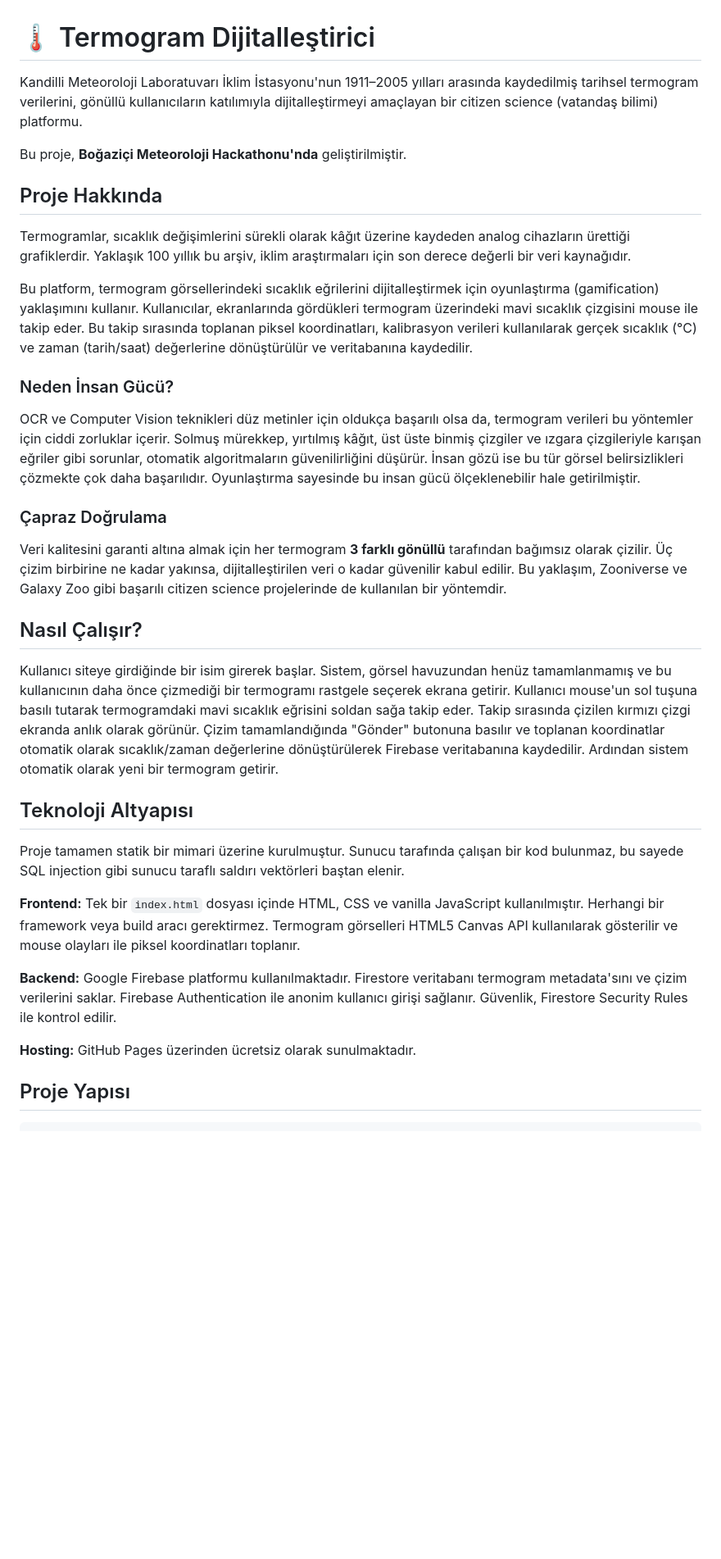
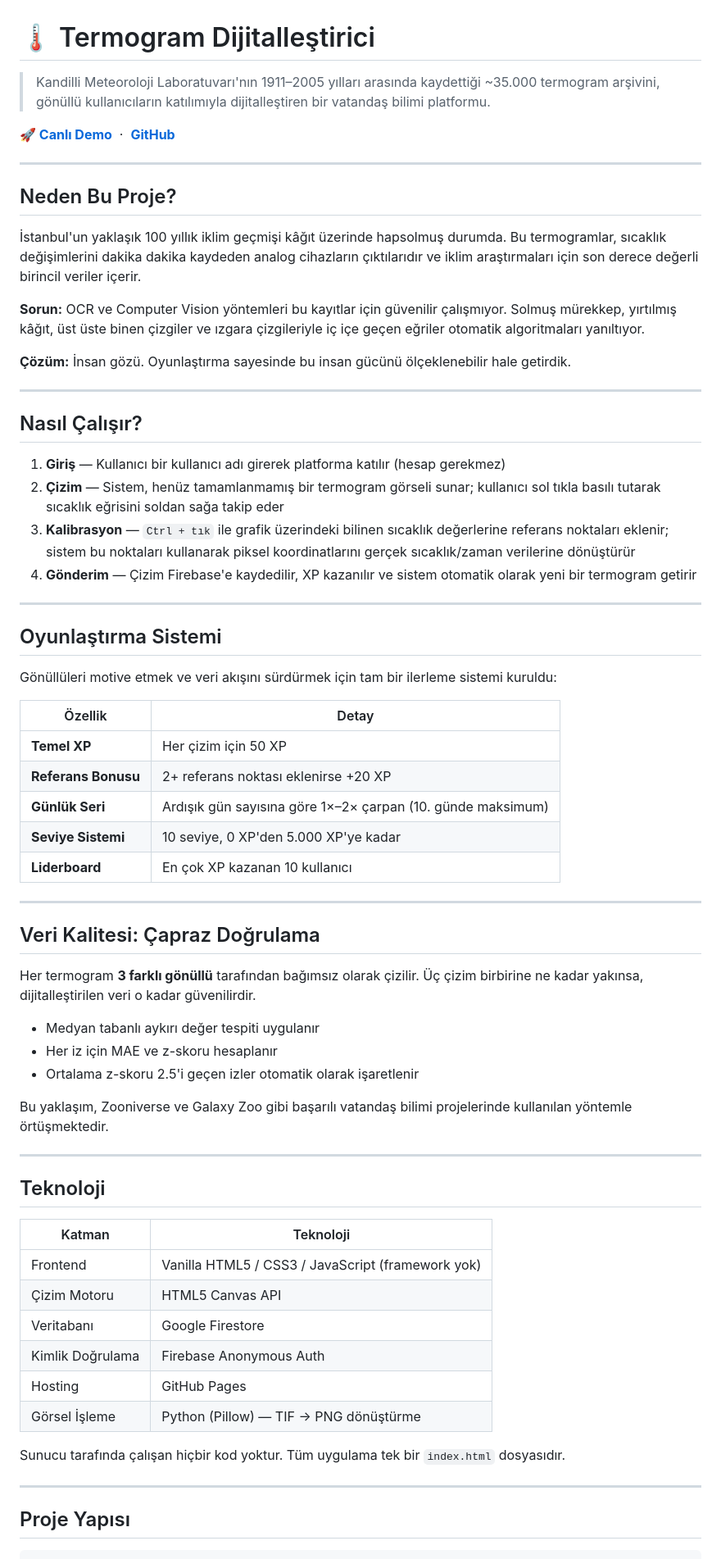
Before and after one commit to berkkbalci/termogram-digitizer, a Markdown page: README.md, the part around one of its changes. Shown at 82% size. GitHub-like rendering; blank space fills up the shorter version.

```diff
--- a/README.md
+++ b/README.md
@@ -1,36 +1,70 @@
 # 🌡️ Termogram Dijitalleştirici
 
-Kandilli Meteoroloji Laboratuvarı İklim İstasyonu'nun 1911–2005 yılları arasında kaydedilmiş tarihsel termogram verilerini, gönüllü kullanıcıların katılımıyla dijitalleştirmeyi amaçlayan bir citizen science (vatandaş bilimi) platformu.
+> Kandilli Meteoroloji Laboratuvarı'nın 1911–2005 yılları arasında kaydettiği ~35.000 termogram arşivini, gönüllü kullanıcıların katılımıyla dijitalleştiren bir vatandaş bilimi platformu.
 
-Bu proje, **Boğaziçi Meteoroloji Hackathonu'nda**  geliştirilmiştir.
+**[🚀 Canlı Demo](https://berkkbalci.github.io/termogram-digitizer/)** &nbsp;·&nbsp; **[GitHub](https://github.com/berkkbalci/termogram-digitizer)**
 
-## Proje Hakkında
+---
 
-Termogramlar, sıcaklık değişimlerini sürekli olarak kâğıt üzerine kaydeden analog cihazların ürettiği grafiklerdir. Yaklaşık 100 yıllık bu arşiv, iklim araştırmaları için son derece değerli bir veri kaynağıdır.
+## Neden Bu Proje?
 
-Bu platform, termogram görsellerindeki sıcaklık eğrilerini dijitalleştirmek için oyunlaştırma (gamification) yaklaşımını kullanır. Kullanıcılar, ekranlarında gördükleri termogram üzerindeki mavi sıcaklık çizgisini mouse ile takip eder. Bu takip sırasında toplanan piksel koordinatları, kalibrasyon verileri kullanılarak gerçek sıcaklık (°C) ve zaman (tarih/saat) değerlerine dönüştürülür ve veritabanına kaydedilir.
+İstanbul'un yaklaşık 100 yıllık iklim geçmişi kâğıt üzerinde hapsolmuş durumda. Bu termogramlar, sıcaklık değişimlerini dakika dakika kaydeden analog cihazların çıktılarıdır ve iklim araştırmaları için son derece değerli birincil veriler içerir.
 
-### Neden İnsan Gücü?
+**Sorun:** OCR ve Computer Vision yöntemleri bu kayıtlar için güvenilir çalışmıyor. Solmuş mürekkep, yırtılmış kâğıt, üst üste binen çizgiler ve ızgara çizgileriyle iç içe geçen eğriler otomatik algoritmaları yanıltıyor.
 
-OCR ve Computer Vision teknikleri düz metinler için oldukça başarılı olsa da, termogram verileri bu yöntemler için ciddi zorluklar içerir. Solmuş mürekkep, yırtılmış kâğıt, üst üste binmiş çizgiler ve ızgara çizgileriyle karışan eğriler gibi sorunlar, otomatik algoritmaların güvenilirliğini düşürür. İnsan gözü ise bu tür görsel belirsizlikleri çözmekte çok daha başarılıdır. Oyunlaştırma sayesinde bu insan gücü ölçeklenebilir hale getirilmiştir.
+**Çözüm:** İnsan gözü. Oyunlaştırma sayesinde bu insan gücünü ölçeklenebilir hale getirdik.
 
-### Çapraz Doğrulama
-
-Veri kalitesini garanti altına almak için her termogram **3 farklı gönüllü** tarafından bağımsız olarak çizilir. Üç çizim birbirine ne kadar yakınsa, dijitalleştirilen veri o kadar güvenilir kabul edilir. Bu yaklaşım, Zooniverse ve Galaxy Zoo gibi başarılı citizen science projelerinde de kullanılan bir yöntemdir.
+---
 
 ## Nasıl Çalışır?
 
-Kullanıcı siteye girdiğinde bir isim girerek başlar. Sistem, görsel havuzundan henüz tamamlanmamış ve bu kullanıcının daha önce çizmediği bir termogramı rastgele seçerek ekrana getirir. Kullanıcı mouse'un sol tuşuna basılı tutarak termogramdaki mavi sıcaklık eğrisini soldan sağa takip eder. Takip sırasında çizilen kırmızı çizgi ekranda anlık olarak görünür. Çizim tamamlandığında "Gönder" butonuna basılır ve toplanan koordinatlar otomatik olarak sıcaklık/zaman değerlerine dönüştürülerek Firebase veritabanına kaydedilir. Ardından sistem otomatik olarak yeni bir termogram getirir.
+1. **Giriş** — Kullanıcı bir kullanıcı adı girerek platforma katılır (hesap gerekmez)
+2. **Çizim** — Sistem, henüz tamamlanmamış bir termogram görseli sunar; kullanıcı sol tıkla basılı tutarak sıcaklık eğrisini soldan sağa takip eder
+3. **Kalibrasyon** — `Ctrl + tık` ile grafik üzerindeki bilinen sıcaklık değerlerine referans noktaları eklenir; sistem bu noktaları kullanarak piksel koordinatlarını gerçek sıcaklık/zaman verilerine dönüştürür
+4. **Gönderim** — Çizim Firebase'e kaydedilir, XP kazanılır ve sistem otomatik olarak yeni bir termogram getirir
 
-## Teknoloji Altyapısı
+---
 
-Proje tamamen statik bir mimari üzerine kurulmuştur. Sunucu tarafında çalışan bir kod bulunmaz, bu sayede SQL injection gibi sunucu taraflı saldırı vektörleri baştan elenir.
+## Oyunlaştırma Sistemi
 
-**Frontend:** Tek bir `index.html` dosyası içinde HTML, CSS ve vanilla JavaScript kullanılmıştır. Herhangi bir framework veya build aracı gerektirmez. Termogram görselleri HTML5 Canvas API kullanılarak gösterilir ve mouse olayları ile piksel koordinatları toplanır.
+Gönüllüleri motive etmek ve veri akışını sürdürmek için tam bir ilerleme sistemi kuruldu:
 
-**Backend:** Google Firebase platformu kullanılmaktadır. Firestore veritabanı termogram metadata'sını ve çizim verilerini saklar. Firebase Authentication ile anonim kullanıcı girişi sağlanır. Güvenlik, Firestore Security Rules ile kontrol edilir.
+| Özellik | Detay |
+|---|---|
+| **Temel XP** | Her çizim için 50 XP |
+| **Referans Bonusu** | 2+ referans noktası eklenirse +20 XP |
+| **Günlük Seri** | Ardışık gün sayısına göre 1×–2× çarpan (10. günde maksimum) |
+| **Seviye Sistemi** | 10 seviye, 0 XP'den 5.000 XP'ye kadar |
+| **Liderboard** | En çok XP kazanan 10 kullanıcı |
 
-**Hosting:** GitHub Pages üzerinden ücretsiz olarak sunulmaktadır.
+---
+
+## Veri Kalitesi: Çapraz Doğrulama
+
+Her termogram **3 farklı gönüllü** tarafından bağımsız olarak çizilir. Üç çizim birbirine ne kadar yakınsa, dijitalleştirilen veri o kadar güvenilirdir.
+
+- Medyan tabanlı aykırı değer tespiti uygulanır
+- Her iz için MAE ve z-skoru hesaplanır
+- Ortalama z-skoru 2.5'i geçen izler otomatik olarak işaretlenir
+
+Bu yaklaşım, Zooniverse ve Galaxy Zoo gibi başarılı vatandaş bilimi projelerinde kullanılan yöntemle örtüşmektedir.
+
+---
+
+## Teknoloji
+
+| Katman | Teknoloji |
+|---|---|
+| Frontend | Vanilla HTML5 / CSS3 / JavaScript (framework yok) |
+| Çizim Motoru | HTML5 Canvas API |
+| Veritabanı | Google Firestore |
+| Kimlik Doğrulama | Firebase Anonymous Auth |
+| Hosting | GitHub Pages |
+| Görsel İşleme | Python (Pillow) — TIF → PNG dönüştürme |
+
+Sunucu tarafında çalışan hiçbir kod yoktur. Tüm uygulama tek bir `index.html` dosyasıdır.
+
+---
 
 ## Proje Yapısı
 
```
Also changed, not shown: other parts of README.md (+86 -33 lines).
